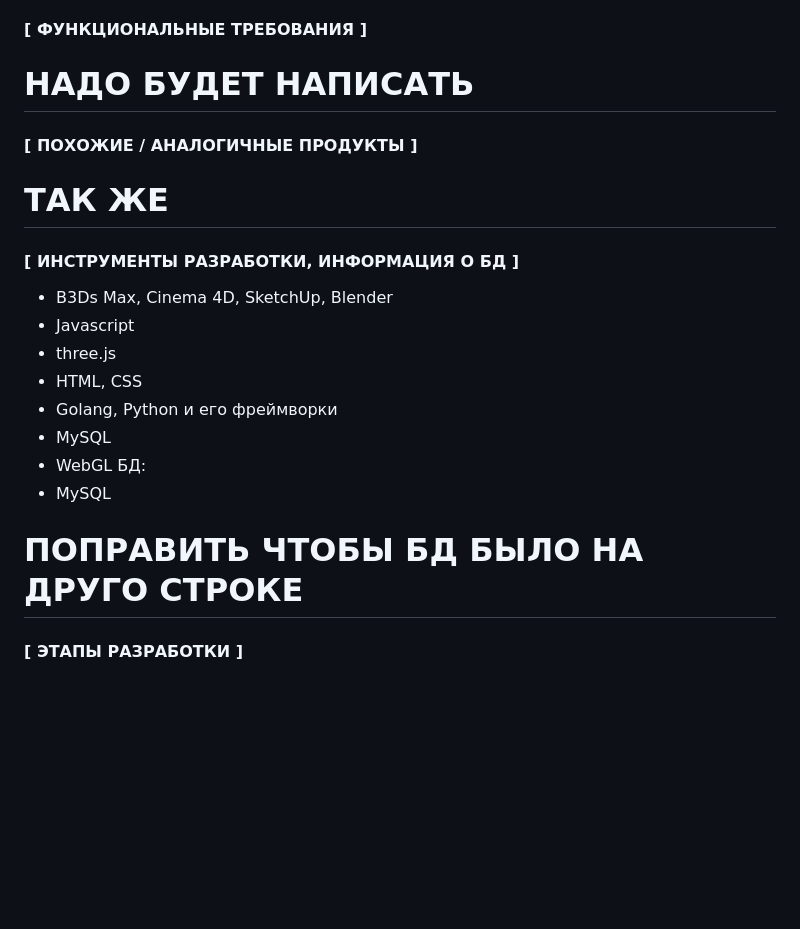
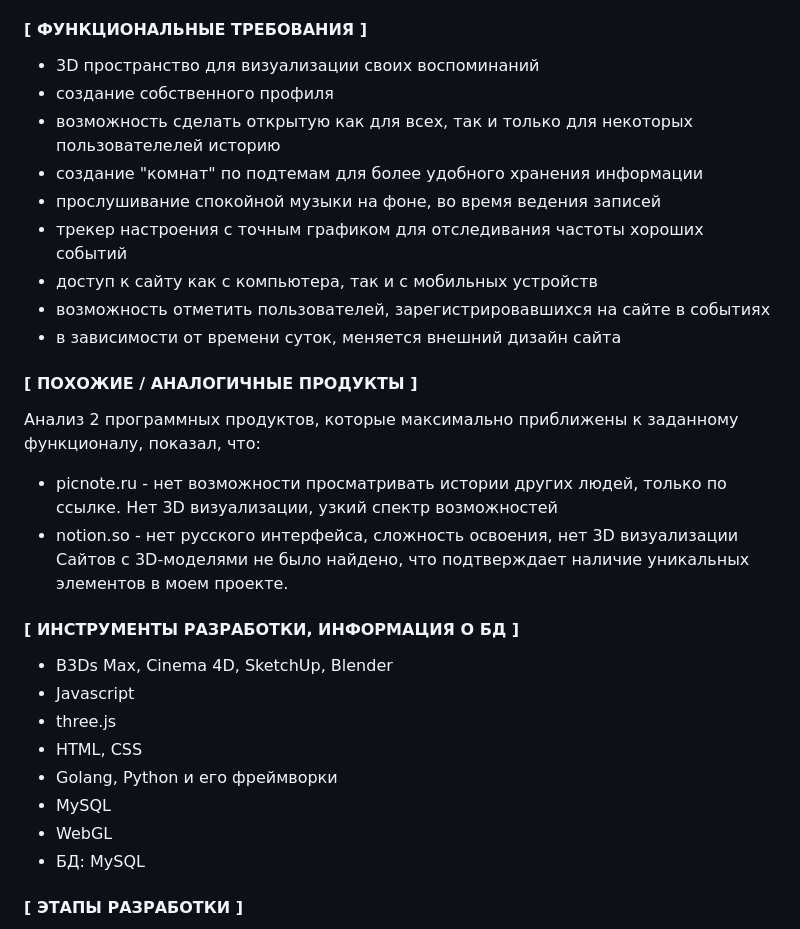
Before and after one commit to tmbochka/BackDrop, a Markdown page: jlatypova_application.md, the part around the change. GitHub-like rendering; blank space fills up the shorter version.

```diff
--- a/jlatypova_application.md
+++ b/jlatypova_application.md
@@ -16,9 +16,20 @@
 - Mac OS X: версия El Capitan и выше, 4 Гб оперативной памяти и 10 Гб свободного дискового пространства
 - Windows 10 – 4 Гб оперативной памяти и 12 Гб свободного дискового пространства
 #### **[ ФУНКЦИОНАЛЬНЫЕ ТРЕБОВАНИЯ ]**
-# НАДО БУДЕТ НАПИСАТЬ
+- 3D пространство для визуализации своих воспоминаний
+- создание собственного профиля
+- возможность сделать открытую как для всех, так и только для некоторых пользователелей историю
+- создание "комнат" по подтемам для более удобного хранения информации
+- прослушивание спокойной музыки на фоне, во время ведения записей
+- трекер настроения с точным графиком для отследивания частоты хороших событий
+- доступ к сайту как с компьютера, так и с мобильных устройств
+- возможность отметить пользователей, зарегистрировавшихся на сайте в событиях
+- в зависимости от времени суток, меняется внешний дизайн сайта
 #### **[ ПОХОЖИЕ / АНАЛОГИЧНЫЕ ПРОДУКТЫ ]**
-# ТАК ЖЕ
+Анализ 2 программных продуктов, которые максимально приближены к заданному функционалу, показал, что:
+- picnote.ru - нет возможности просматривать истории других людей, только по ссылке. Нет 3D визуализации, узкий спектр возможностей
+- notion.so - нет русского интерфейса, сложность освоения, нет 3D визуализации
+Сайтов с 3D-моделями не было найдено, что подтверждает наличие уникальных элементов в моем проекте.
 #### **[ ИНСТРУМЕНТЫ РАЗРАБОТКИ, ИНФОРМАЦИЯ О БД ]**
 - B3Ds Max, Cinema 4D, SketchUp, Blender
 - Javascript
@@ -27,9 +38,7 @@
 - Golang, Python и его фреймворки
 - MySQL
 - WebGL
-БД:
-- MySQL
-# ПОПРАВИТЬ ЧТОБЫ БД БЫЛО НА ДРУГО СТРОКЕ
+- БД: MySQL
 #### **[ ЭТАПЫ РАЗРАБОТКИ ]**
 - Разработка пользовательских сценариев
 - Получение общих навыков для создания продукта
```
